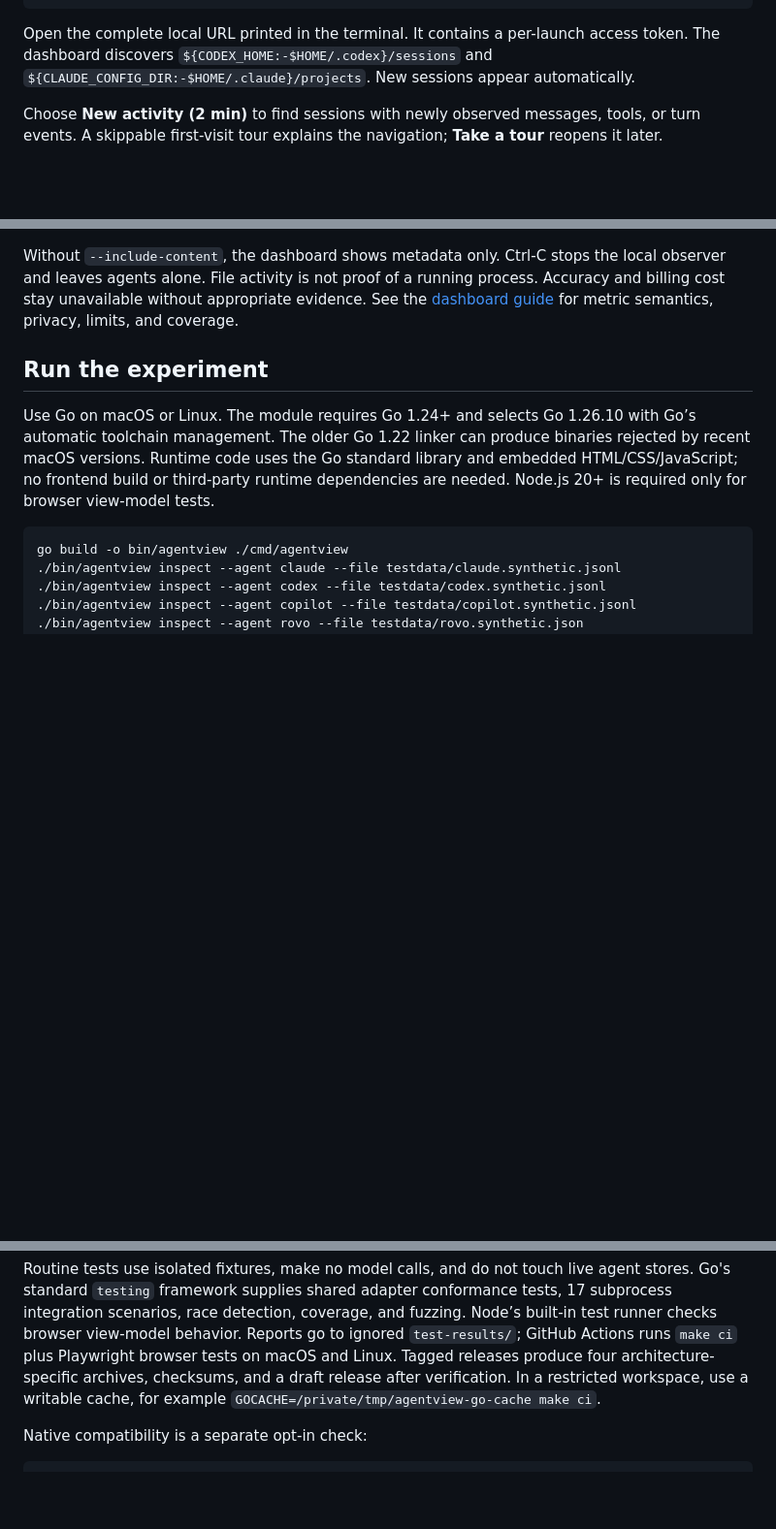
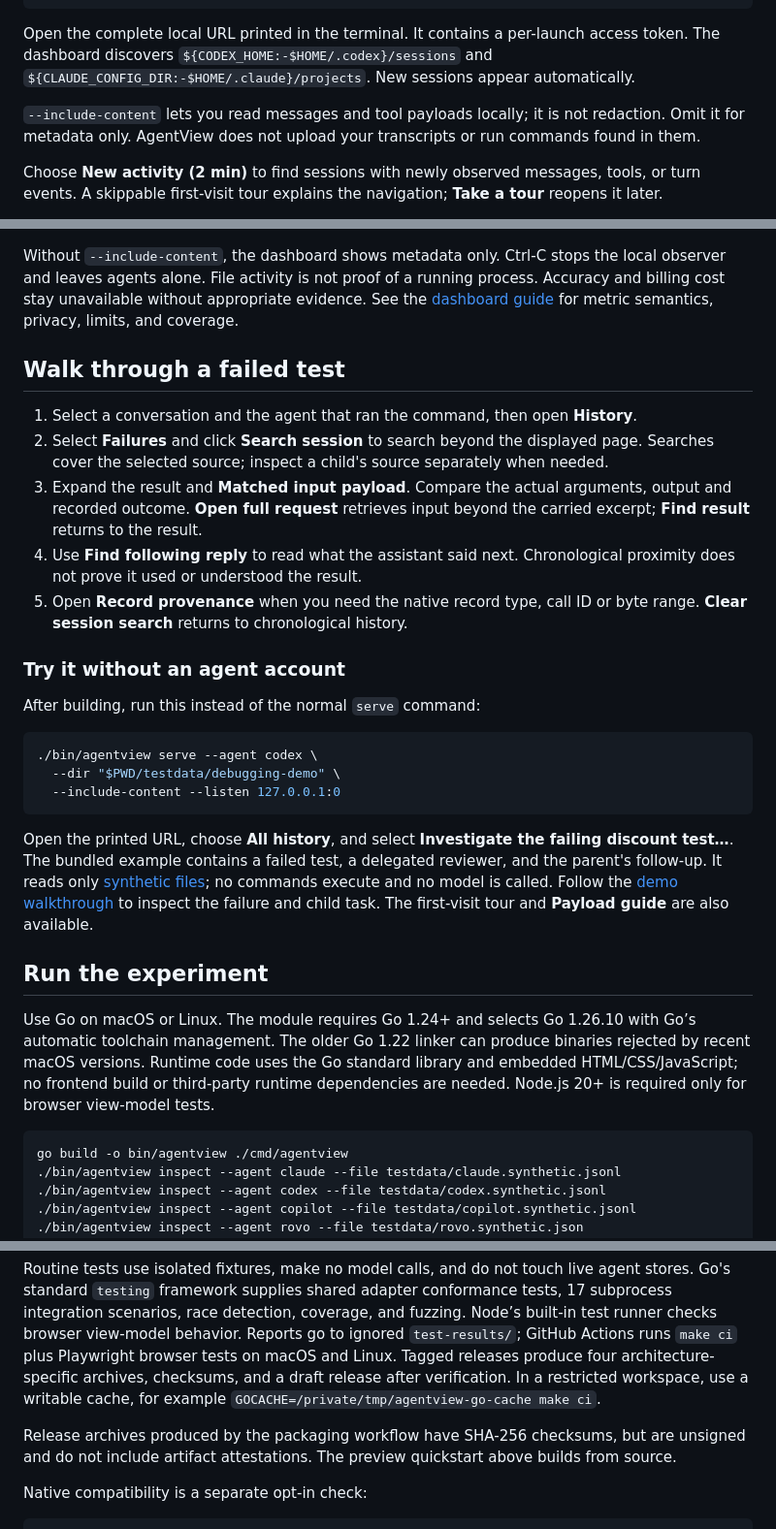
Before and after one commit to shbhmrzd/agentview, a Markdown page: README.md, 3 parts joined by grey strips. Shown at 97% size. Drawn GitHub-style; blank space fills up the shorter version.

````diff
--- a/README.md
+++ b/README.md
@@ -14,6 +34,8 @@ make build
 ```
 
 Open the complete local URL printed in the terminal. It contains a per-launch access token. The dashboard discovers `${CODEX_HOME:-$HOME/.codex}/sessions` and `${CLAUDE_CONFIG_DIR:-$HOME/.claude}/projects`. New sessions appear automatically.
+
+`--include-content` lets you read messages and tool payloads locally; it is not redaction. Omit it for metadata only. AgentView does not upload your transcripts or run commands found in them.
 
 Choose **New activity (2 min)** to find sessions with newly observed messages, tools, or turn events. A skippable first-visit tour explains the navigation; **Take a tour** reopens it later.
 
@@ -34,6 +56,26 @@ Use `--agent codex` or `--agent claude` to select one provider. For a custom roo
 ```
 
 Without `--include-content`, the dashboard shows metadata only. Ctrl-C stops the local observer and leaves agents alone. File activity is not proof of a running process. Accuracy and billing cost stay unavailable without appropriate evidence. See the [dashboard guide](docs/dashboard.md) for metric semantics, privacy, limits, and coverage.
+
+## Walk through a failed test
+
+1. Select a conversation and the agent that ran the command, then open **History**.
+2. Select **Failures** and click **Search session** to search beyond the displayed page. Searches cover the selected source; inspect a child's source separately when needed.
+3. Expand the result and **Matched input payload**. Compare the actual arguments, output and recorded outcome. **Open full request** retrieves input beyond the carried excerpt; **Find result** returns to the result.
+4. Use **Find following reply** to read what the assistant said next. Chronological proximity does not prove it used or understood the result.
+5. Open **Record provenance** when you need the native record type, call ID or byte range. **Clear session search** returns to chronological history.
+
+### Try it without an agent account
+
+After building, run this instead of the normal `serve` command:
+
+```sh
+./bin/agentview serve --agent codex \
+  --dir "$PWD/testdata/debugging-demo" \
+  --include-content --listen 127.0.0.1:0
+```
+
+Open the printed URL, choose **All history**, and select **Investigate the failing discount test…**. The bundled example contains a failed test, a delegated reviewer, and the parent's follow-up. It reads only [synthetic files](testdata/debugging-demo/README.md); no commands execute and no model is called. Follow the [demo walkthrough](docs/debugging.md#try-the-demo) to inspect the failure and child task. The first-visit tour and **Payload guide** are also available.
 
 ## Run the experiment
 
@@ -136,6 +178,8 @@ make release VERSION=dev  # local archives and checksums in dist/
 
 Routine tests use isolated fixtures, make no model calls, and do not touch live agent stores. Go's standard `testing` framework supplies shared adapter conformance tests, 17 subprocess integration scenarios, race detection, coverage, and fuzzing. Node’s built-in test runner checks browser view-model behavior. Reports go to ignored `test-results/`; GitHub Actions runs `make ci` plus Playwright browser tests on macOS and Linux. Tagged releases produce four architecture-specific archives, checksums, and a draft release after verification. In a restricted workspace, use a writable cache, for example `GOCACHE=/private/tmp/agentview-go-cache make ci`.
 
+Release archives produced by the packaging workflow have SHA-256 checksums, but are unsigned and do not include artifact attestations. The preview quickstart above builds from source.
+
 Native compatibility is a separate opt-in check:
 
 ```sh
````
Also changed, not shown: other parts of README.md (+23 -3 lines), docs/debugging.md (added, +90 -0 lines), docs/images/debugging-failure.png (added), 3 other files.
